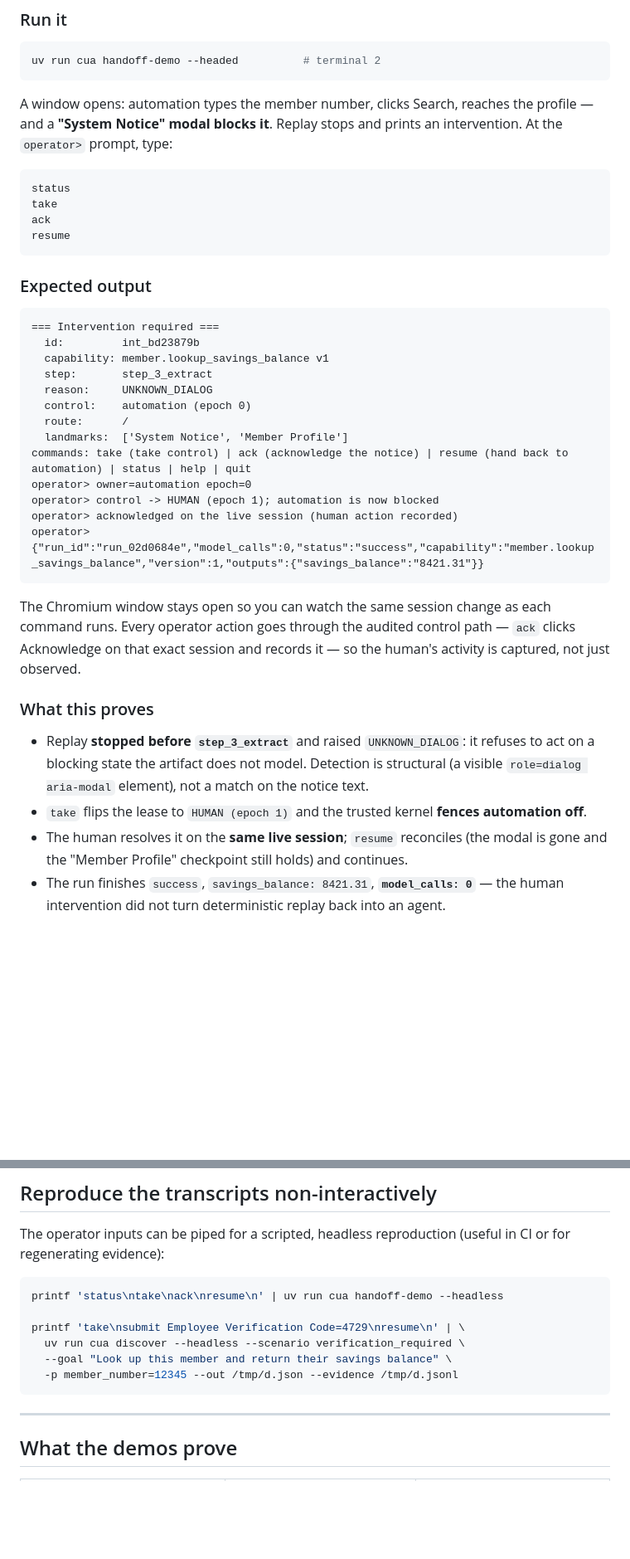
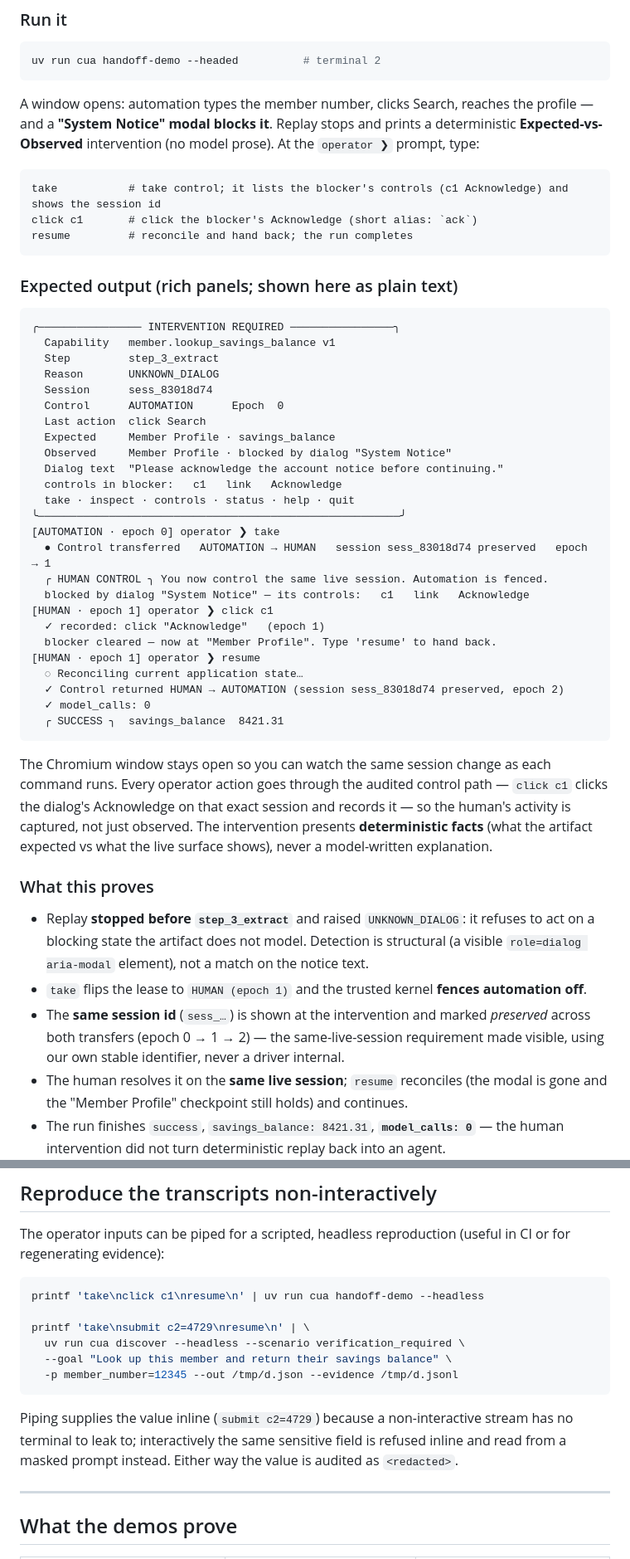
Before and after one commit to Ajayvardhanreddy/replayable-computer-use, a Markdown page: docs/demo-handoff.md, 2 parts joined by grey strips. Shown at 83% size. Drawn GitHub-style; blank space fills up the shorter version.

````diff
--- a/docs/demo-handoff.md
+++ b/docs/demo-handoff.md
@@ -32,37 +32,50 @@ uv run cua handoff-demo --headed          # terminal 2
 ```
 
 A window opens: automation types the member number, clicks Search, reaches the profile —
-and a **"System Notice" modal blocks it**. Replay stops and prints an intervention. At the
-`operator>` prompt, type:
+and a **"System Notice" modal blocks it**. Replay stops and prints a deterministic
+**Expected-vs-Observed** intervention (no model prose). At the `operator ❯` prompt, type:
 
 ```
-status
-take
-ack
-resume
+take           # take control; it lists the blocker's controls (c1 Acknowledge) and shows the session id
+click c1       # click the blocker's Acknowledge (short alias: `ack`)
+resume         # reconcile and hand back; the run completes
 ```
 
-### Expected output
+### Expected output (rich panels; shown here as plain text)
 
 ```
-=== Intervention required ===
-  id:         int_bd23879b
-  capability: member.lookup_savings_balance v1
-  step:       step_3_extract
-  reason:     UNKNOWN_DIALOG
-  control:    automation (epoch 0)
-  route:      /
-  landmarks:  ['System Notice', 'Member Profile']
-commands: take (take control) | ack (acknowledge the notice) | resume (hand back to automation) | status | help | quit
-operator> owner=automation epoch=0
-operator> control -> HUMAN (epoch 1); automation is now blocked
-operator> acknowledged on the live session (human action recorded)
-operator> {"run_id":"run_02d0684e","model_calls":0,"status":"success","capability":"member.lookup_savings_balance","version":1,"outputs":{"savings_balance":"8421.31"}}
+╭──────────────── INTERVENTION REQUIRED ────────────────╮
+  Capability   member.lookup_savings_balance v1
+  Step         step_3_extract
+  Reason       UNKNOWN_DIALOG
+  Session      sess_83018d74
+  Control      AUTOMATION      Epoch  0
+  Last action  click Search
+  Expected     Member Profile · savings_balance
+  Observed     Member Profile · blocked by dialog "System Notice"
+  Dialog text  "Please acknowledge the account notice before continuing."
+  controls in blocker:   c1   link   Acknowledge
+  take · inspect · controls · status · help · quit
+╰────────────────────────────────────────────────────────╯
+[AUTOMATION · epoch 0] operator ❯ take
+  ● Control transferred   AUTOMATION → HUMAN   session sess_83018d74 preserved   epoch → 1
+  ╭ HUMAN CONTROL ╮ You now control the same live session. Automation is fenced.
+  blocked by dialog "System Notice" — its controls:   c1   link   Acknowledge
+[HUMAN · epoch 1] operator ❯ click c1
+  ✓ recorded: click "Acknowledge"   (epoch 1)
+  blocker cleared — now at "Member Profile". Type 'resume' to hand back.
+[HUMAN · epoch 1] operator ❯ resume
+  ◌ Reconciling current application state…
+  ✓ Control returned HUMAN → AUTOMATION (session sess_83018d74 preserved, epoch 2)
+  ✓ model_calls: 0
+  ╭ SUCCESS ╮  savings_balance  8421.31
 ```
 
 The Chromium window stays open so you can watch the same session change as each command
-runs. Every operator action goes through the audited control path — `ack` clicks Acknowledge
-on that exact session and records it — so the human's activity is captured, not just observed.
+runs. Every operator action goes through the audited control path — `click c1` clicks the
+dialog's Acknowledge on that exact session and records it — so the human's activity is
+captured, not just observed. The intervention presents **deterministic facts** (what the
+artifact expected vs what the live surface shows), never a model-written explanation.
 
 ### What this proves
 
@@ -70,6 +83,9 @@ on that exact session and records it — so the human's activity is captured, no
   on a blocking state the artifact does not model. Detection is structural (a visible
   `role=dialog aria-modal` element), not a match on the notice text.
 - `take` flips the lease to `HUMAN (epoch 1)` and the trusted kernel **fences automation off**.
+- The **same session id** (`sess_…`) is shown at the intervention and marked *preserved* across
+  both transfers (epoch 0 → 1 → 2) — the same-live-session requirement made visible, using our
+  own stable identifier, never a driver internal.
 - The human resolves it on the **same live session**; `resume` reconciles (the modal is gone
   and the "Member Profile" checkpoint still holds) and continues.
 - The run finishes `success`, `savings_balance: 8421.31`, **`model_calls: 0`** — the human
@@ -198,13 +217,17 @@ The operator inputs can be piped for a scripted, headless reproduction (useful i
 regenerating evidence):
 
 ```bash
-printf 'status\ntake\nack\nresume\n' | uv run cua handoff-demo --headless
+printf 'take\nclick c1\nresume\n' | uv run cua handoff-demo --headless
 
-printf 'take\nsubmit Employee Verification Code=4729\nresume\n' | \
+printf 'take\nsubmit c2=4729\nresume\n' | \
   uv run cua discover --headless --scenario verification_required \
   --goal "Look up this member and return their savings balance" \
   -p member_number=12345 --out /tmp/d.json --evidence /tmp/d.jsonl
 ```
+
+Piping supplies the value inline (`submit c2=4729`) because a non-interactive stream has no
+terminal to leak to; interactively the same sensitive field is refused inline and read from a
+masked prompt instead. Either way the value is audited as `<redacted>`.
 
 ---
 
````
Also changed, not shown: other parts of docs/demo-handoff.md (+30 -27 lines), HOW_TO_DEMO.md (+30 -0 lines), README.md (+8 -6 lines).
